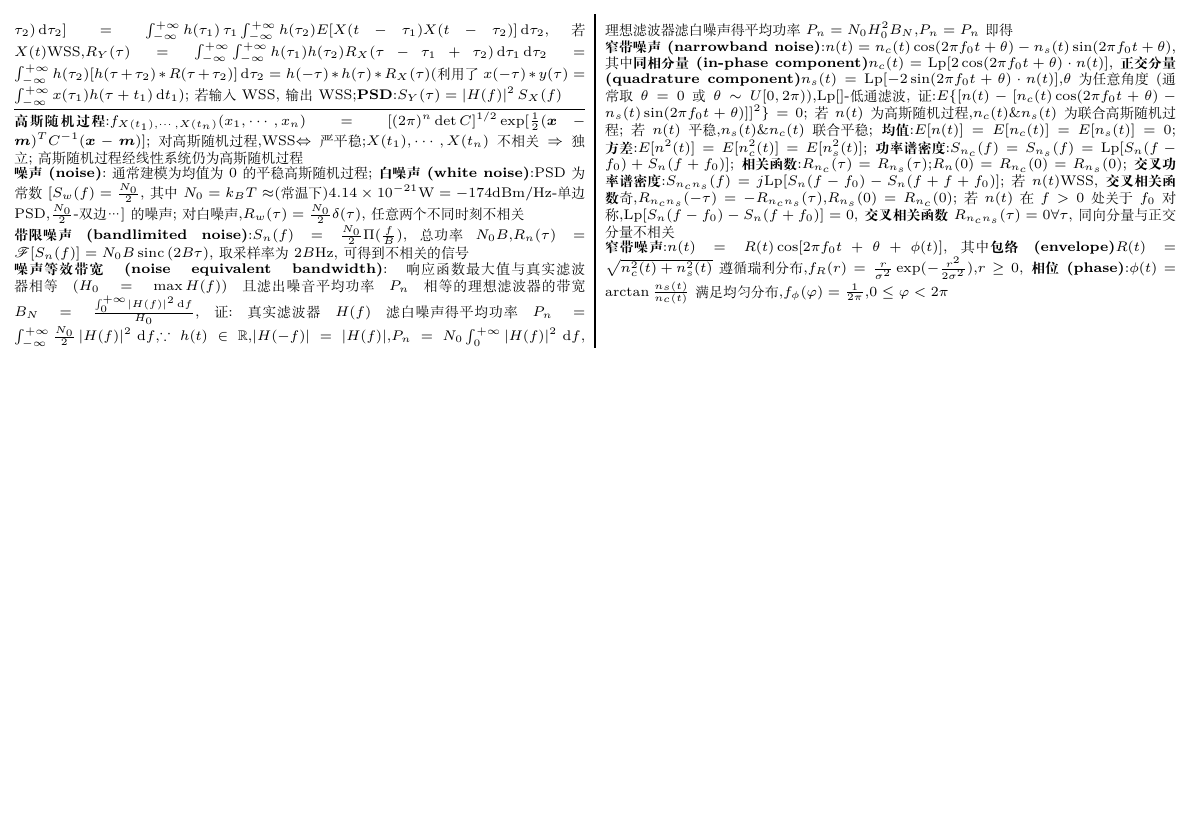
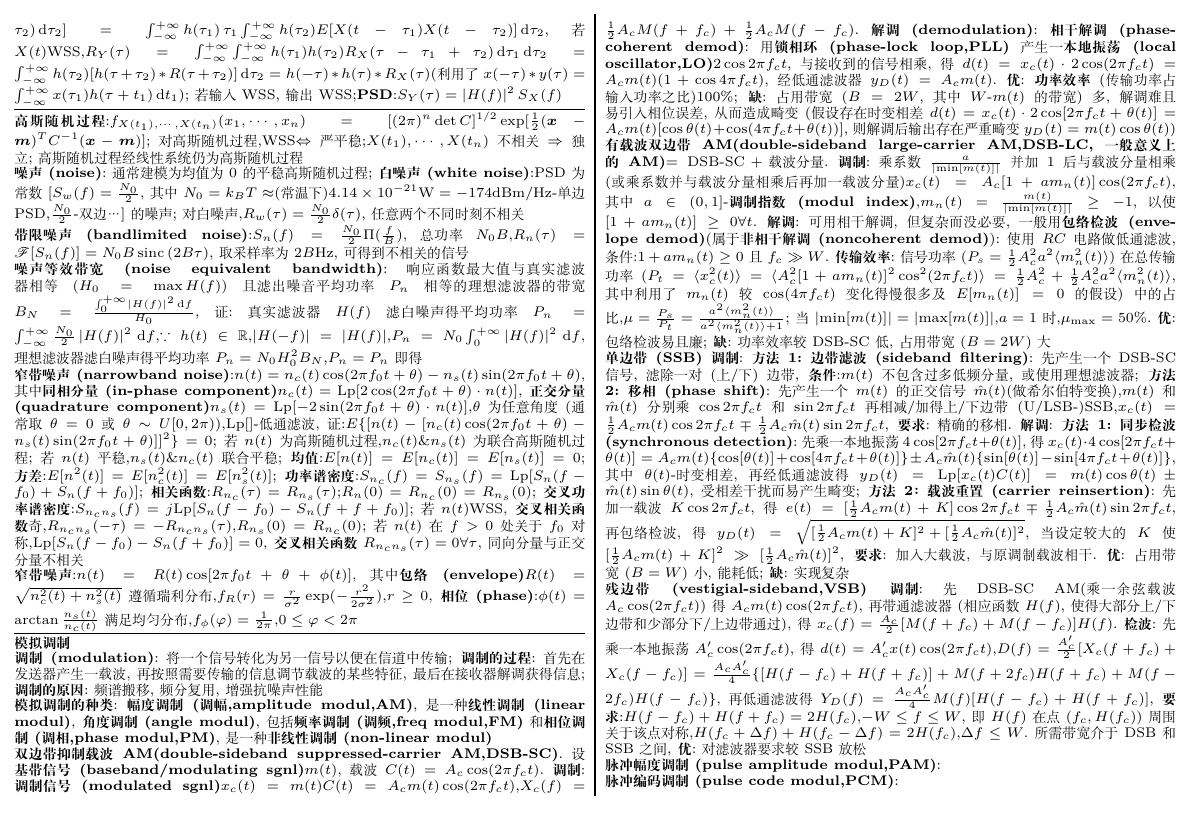
Before and after one commit to Chen-Jialin/CommunicationSystemCheatSheet, a LaTeX document (CheatSheetForMid/CheatSheetForMid.tex): page 2 of 2. Compiled offline with XeLaTeX.

Commit message:
Add AM part.

```diff
--- a/CheatSheetForMid/CheatSheetForMid.tex
+++ b/CheatSheetForMid/CheatSheetForMid.tex
@@ -97,5 +97,15 @@
     \textbf{窄带噪声(narrowband noise)}:$n(t)=n_c(t)\cos(2\pi f_0t+\theta)-n_s(t)\sin(2\pi f_0t+\theta)$,其中\textbf{同相分量(in-phase component)}$n_c(t)=\text{Lp}[2\cos(2\pi f_0t+\theta)\cdot n(t)]$,\textbf{正交分量(quadrature component)}$n_s(t)=\text{Lp}[-2\sin(2\pi f_0t+\theta)\cdot n(t)]$,$\theta$为任意角度(通常取$\theta=0$或$\theta\sim U[0,2\pi)$),$\text{Lp}[]$-低通滤波,证:$E\{[n(t)-[n_c(t)\cos(2\pi f_0t+\theta)-n_s(t)\sin(2\pi f_0t+\theta)]]^2\}=0$;若$n(t)$为高斯随机过程,$n_c(t)$\&$n_s(t)$为联合高斯随机过程;若$n(t)$平稳,$n_s(t)$\&$n_c(t)$联合平稳;\textbf{均值}:$E[n(t)]=E[n_c(t)]=E[n_s(t)]=0$;\textbf{方差}:$E[n^2(t)]=E[n_c^2(t)]=E[n_s^2(t)]$;\textbf{功率谱密度}:$S_{n_c}(f)=S_{n_s}(f)=\text{Lp}[S_n(f-f_0)+S_n(f+f_0)]$;\textbf{相关函数}:$R_{n_c}(\tau)=R_{n_s}(\tau)$;$R_n(0)=R_{n_c}(0)=R_{n_s}(0)$;\textbf{交叉功率谱密度}:$S_{n_cn_s}(f)=j\text{Lp}[S_n(f-f_0)-S_n(f+f+f_0)]$;若$n(t)$WSS,\textbf{交叉相关函数}奇,$R_{n_cn_s}(-\tau)=-R_{n_cn_s}(\tau)$,$R_{n_s}(0)=R_{n_c}(0)$;若$n(t)$在$f>0$处关于$f_0$对称,$\text{Lp}[S_n(f-f_0)-S_n(f+f_0)]=0$,\textbf{交叉相关函数}$R_{n_cn_s}(\tau)=0\forall\tau$,同向分量与正交分量不相关\\
     \textbf{窄带噪声}:$n(t)=R(t)\cos[2\pi f_0t+\theta+\phi(t)]$,其中\textbf{包络(envelope)}$R(t)=\sqrt{n_c^2(t)+n_s^2(t)}$遵循瑞利分布,$f_R(r)=\frac{r}{\sigma^2}\exp(-\frac{r^2}{2\sigma^2})$,$r\geq 0$,\textbf{相位(phase)}:$\phi(t)=\arctan\frac{n_s(t)}{n_c(t)}$满足均匀分布,$f_{\phi}(\varphi)=\frac{1}{2\pi}$,$0\leq\varphi<2\pi$\\
     % 含有窄带噪声的正弦信号
+    \rule{\columnwidth}{.5pt}\\
+    \textbf{模拟调制}\\
+    \textbf{调制(modulation)}:将一个信号转化为另一信号以便在信道中传输;\textbf{调制的过程}:首先在发送器产生一载波,再按照需要传输的信息调节载波的某些特征,最后在接收器解调获得信息;\textbf{调制的原因}:频谱搬移,频分复用,增强抗噪声性能\\
+    \textbf{模拟调制的种类}:\textbf{幅度调制(调幅,amplitude modul,AM)},是一种\textbf{线性调制(linear modul)},\textbf{角度调制(angle modul)},包括\textbf{频率调制(调频,freq modul,FM)}和\textbf{相位调制(调相,phase modul,PM)},是一种\textbf{非线性调制(non-linear modul)}\\
+    \textbf{双边带抑制载波AM(double-sideband suppressed-carrier AM,DSB-SC)}.设\textbf{基带信号(baseband/modulating sgnl)}$m(t)$,载波$C(t)=A_c\cos(2\pi f_ct)$.\textbf{调制}:\textbf{调制信号(modulated sgnl)}$x_c(t)=m(t)C(t)=A_cm(t)\cos(2\pi f_ct)$,$X_c(f)=\frac{1}{2}A_cM(f+f_c)+\frac{1}{2}A_cM(f-f_c)$.\textbf{解调(demodulation)}:\textbf{相干解调(phase-coherent demod)}:用\textbf{锁相环(phase-lock loop,PLL)}产生一\textbf{本地振荡(local oscillator,LO)}$2\cos 2\pi f_ct$,与接收到的信号相乘,得$d(t)=x_c(t)\cdot 2\cos(2\pi f_ct)=A_cm(t)(1+\cos 4\pi f_ct)$,经低通滤波器$y_D(t)=A_cm(t)$.\textbf{优}:\textbf{功率效率}(传输功率占输入功率之比)$100\%$;\textbf{缺}:占用带宽($B=2W$,其中$W$-$m(t)$的带宽)多,解调难且易引入相位误差,从而造成畸变(假设存在时变相差$d(t)=x_c(t)\cdot 2\cos[2\pi f_ct+\theta(t)]=A_cm(t)[\cos\theta(t)+\cos(4\pi f_ct+\theta(t))]$,则解调后输出存在严重畸变$y_D(t)=m(t)\cos\theta(t)$)\\
+    \textbf{有载波双边带AM(double-sideband large-carrier AM,DSB-LC,一般意义上的AM)}$=\text{DSB-SC}+\text{载波分量}$.\textbf{调制}:乘系数$\frac{a}{\abs{\min[m(t)]}}$并加$1$后与载波分量相乘(或乘系数并与载波分量相乘后再加一载波分量)$x_c(t)=A_c[1+am_n(t)]\cos(2\pi f_ct)$,其中$a\in(0,1]$-\textbf{调制指数(modul index)},$m_n(t)=\frac{m(t)}{\abs{\min[m(t)]}}\geq-1$,以使$[1+am_n(t)]\geq 0\forall t$.\textbf{解调}:可用相干解调,但复杂而没必要,一般用\textbf{包络检波(envelope demod)}(属于\textbf{非相干解调(noncoherent demod)}):使用$RC$电路做低通滤波,条件:$1+am_n(t)\geq 0$且$f_c\gg W$.\textbf{传输效率}:信号功率($P_s=\frac{1}{2}A_c^2a^2\langle m_n^2(t)\rangle$)在总传输功率($P_t=\langle x_c^2(t)\rangle=\langle A_c^2[1+am_n(t)]^2\cos^2(2\pi f_ct)\rangle=\frac{1}{2}A_c^2+\frac{1}{2}A_c^2a^2\langle m_n^2(t)\rangle$,其中利用了$m_n(t)$较$\cos(4\pi f_ct)$变化得慢很多及$E[m_n(t)]=0$的假设)中的占比,$\mu=\frac{P_s}{P_t}=\frac{a^2\langle m_n^2(t)\rangle}{a^2\langle m_n^2(t)\rangle+1}$;当$\abs{\min[m(t)]}=\abs{\max[m(t)]}$,$a=1$时,$\mu_{\max}=50\%$.\textbf{优}:包络检波易且廉;\textbf{缺}:功率效率较DSB-SC低,占用带宽($B=2W$)大\\
+    \textbf{单边带(SSB)调制}:\textbf{方法1:边带滤波(sideband filtering)}:先产生一个DSB-SC信号,滤除一对(上/下)边带,\textbf{条件}:$m(t)$不包含过多低频分量,或使用理想滤波器;\textbf{方法2:移相(phase shift)}:先产生一个$m(t)$的正交信号$\hat{m}(t)$(做希尔伯特变换),$m(t)$和$\hat{m}(t)$分别乘$\cos 2\pi f_ct$和$\sin 2\pi f_ct$再相减/加得上/下边带(U/LSB-)SSB,$x_c(t)=\frac{1}{2}A_cm(t)\cos 2\pi f_ct\mp\frac{1}{2}A_c\hat{m}(t)\sin 2\pi f_ct$,\textbf{要求}:精确的移相.\textbf{解调}:\textbf{方法1:同步检波(synchronous detection)}:先乘一本地振荡$4\cos[2\pi f_ct+\theta(t)]$,得$x_c(t)\cdot 4\cos[2\pi f_ct+\theta(t)]=A_cm(t)\{\cos[\theta(t)]+\cos[4\pi f_ct+\theta(t)]\}\pm A_c\hat{m}(t)\{\sin[\theta(t)]-\sin[4\pi f_ct+\theta(t)]\}$,其中$\theta(t)$-时变相差,再经低通滤波得$y_D(t)=\text{Lp}[x_c(t)C(t)]=m(t)\cos\theta(t)\pm\hat{m}(t)\sin\theta(t)$,受相差干扰而易产生畸变;\textbf{方法2：载波重置(carrier reinsertion)}:先加一载波$K\cos 2\pi f_ct$,得$e(t)=[\frac{1}{2}A_cm(t)+K]\cos 2\pi f_ct\mp\frac{1}{2}A_c\hat{m}(t)\sin 2\pi f_ct$,再包络检波,得$y_D(t)=\sqrt{[\frac{1}{2}A_cm(t)+K]^2+[\frac{1}{2}A_c\hat{m}(t)]^2}$,当设定较大的$K$使$[\frac{1}{2}A_cm(t)+K]^2\gg[\frac{1}{2}A_c\hat{m}(t)]^2$,\textbf{要求}:加入大载波,与原调制载波相干.\textbf{优}:占用带宽($B=W$)小,能耗低;\textbf{缺}:实现复杂\\
+    \textbf{残边带(vestigial-sideband,VSB)调制}:先DSB-SC AM(乘一余弦载波$A_c\cos(2\pi f_ct)$)得$A_cm(t)\cos(2\pi f_ct)$,再带通滤波器(相应函数$H(f)$,使得大部分上/下边带和少部分下/上边带通过),得$x_c(f)=\frac{A_c}{2}[M(f+f_c)+M(f-f_c)]H(f)$.\textbf{检波}:先乘一本地振荡$A_c'\cos(2\pi f_ct)$,得$d(t)=A_c'x(t)\cos(2\pi f_ct)$,$D(f)=\frac{A_c'}{2}[X_c(f+f_c)+X_c(f-f_c)]=\frac{A_cA_c'}{4}\{[H(f-f_c)+H(f+f_c)]+M(f+2f_c)H(f+f_c)+M(f-2f_c)H(f-f_c)\}$,再低通滤波得$Y_D(f)=\frac{A_cA_c'}{4}M(f)[H(f-f_c)+H(f+f_c)]$,\textbf{要求}:$H(f-f_c)+H(f+f_c)=2H(f_c)$,$-W\leq f\leq W$,即$H(f)$在点$(f_c,H(f_c))$周围关于该点对称,$H(f_c+\Delta f)+H(f_c-\Delta f)=2H(f_c)$,$\Delta f\leq W$.所需带宽介于DSB和SSB之间,\textbf{优}:对滤波器要求较SSB放松\\
+    \textbf{脉冲幅度调制(pulse amplitude modul,PAM)}:\\%未完
+    \textbf{脉冲编码调制(pulse code modul,PCM)}:\\
 \end{multicols}
 \end{document}
```
